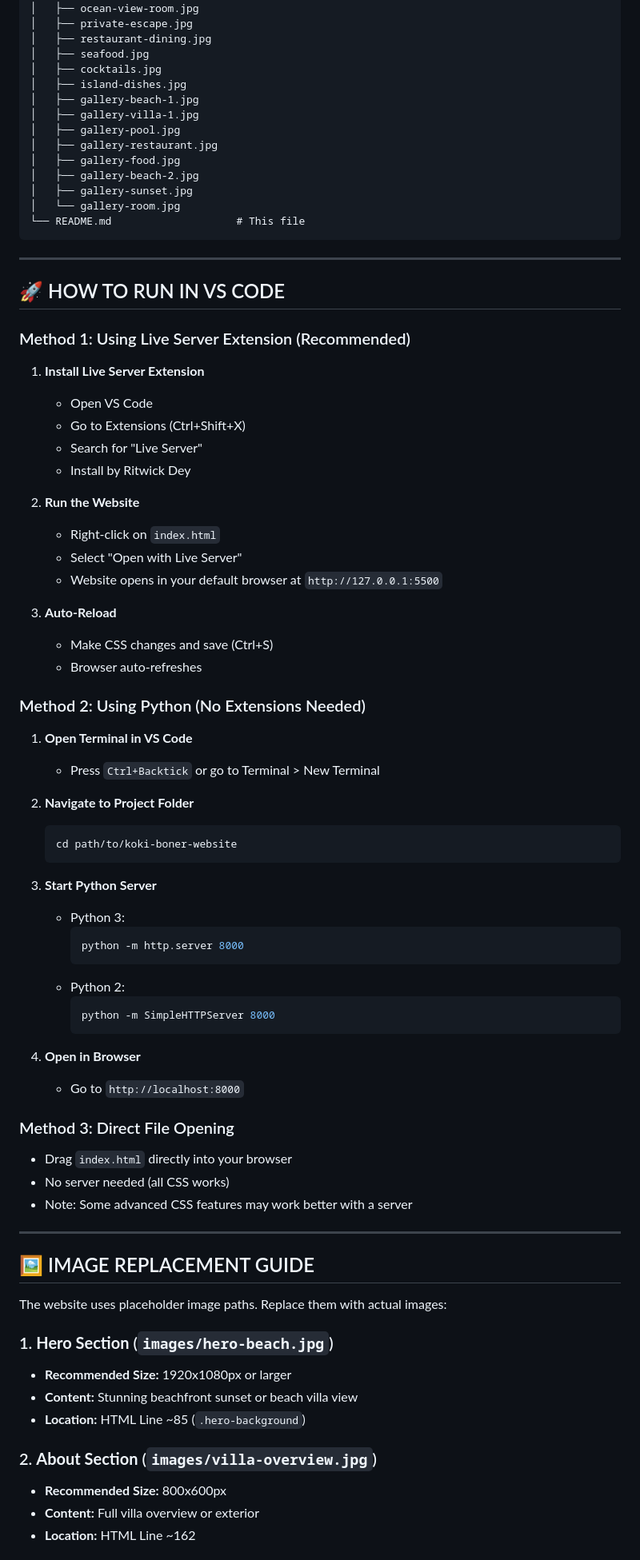
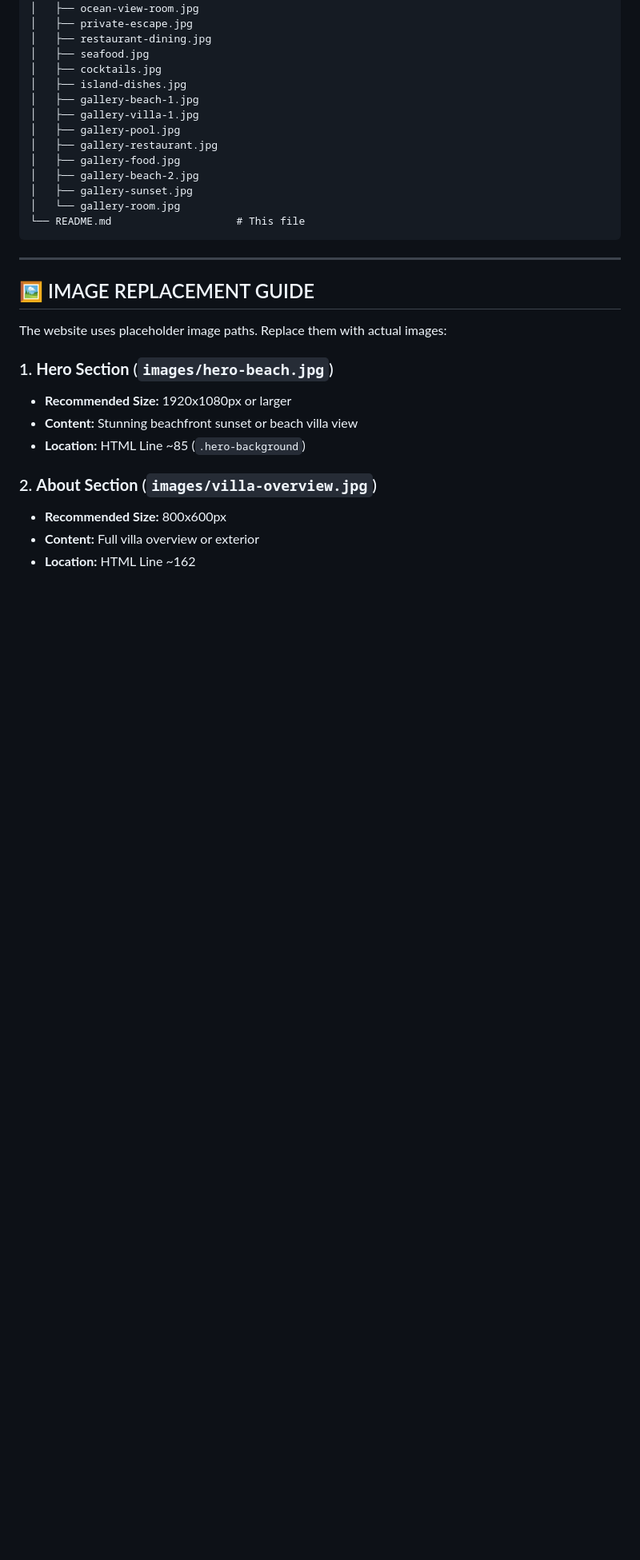
Before and after one commit to Creatobe/koki-boner-website, a Markdown page: koki-boner-website/README.md, the part around one of its changes. Shown at 80% size. Drawn GitHub-style; blank space fills up the shorter version.

````diff
--- a/koki-boner-website/README.md
+++ b/koki-boner-website/README.md
@@ -48,55 +48,7 @@ koki-boner-website/
 
 ---
 
-## 🚀 HOW TO RUN IN VS CODE
 
-### Method 1: Using Live Server Extension (Recommended)
-
-1. **Install Live Server Extension**
-   - Open VS Code
-   - Go to Extensions (Ctrl+Shift+X)
-   - Search for "Live Server"
-   - Install by Ritwick Dey
-
-2. **Run the Website**
-   - Right-click on `index.html`
-   - Select "Open with Live Server"
-   - Website opens in your default browser at `http://127.0.0.1:5500`
-
-3. **Auto-Reload**
-   - Make CSS changes and save (Ctrl+S)
-   - Browser auto-refreshes
-
-### Method 2: Using Python (No Extensions Needed)
-
-1. **Open Terminal in VS Code**
-   - Press `Ctrl+Backtick` or go to Terminal > New Terminal
-
-2. **Navigate to Project Folder**
-   ```bash
-   cd path/to/koki-boner-website
-   ```
-
-3. **Start Python Server**
-   - Python 3:
-     ```bash
-     python -m http.server 8000
-     ```
-   - Python 2:
-     ```bash
-     python -m SimpleHTTPServer 8000
-     ```
-
-4. **Open in Browser**
-   - Go to `http://localhost:8000`
-
-### Method 3: Direct File Opening
-
-- Drag `index.html` directly into your browser
-- No server needed (all CSS works)
-- Note: Some advanced CSS features may work better with a server
-
----
 
 ## 🖼️ IMAGE REPLACEMENT GUIDE
 
````
Also changed, not shown: other parts of koki-boner-website/README.md (+1 -129 lines).
